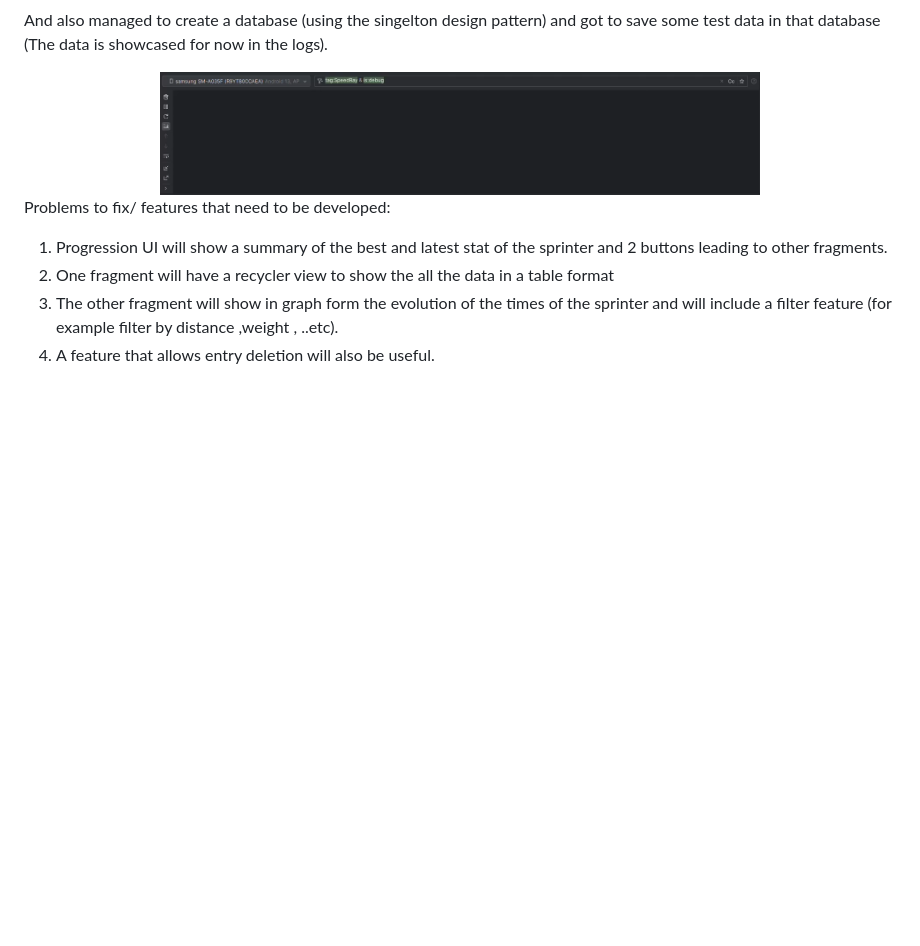
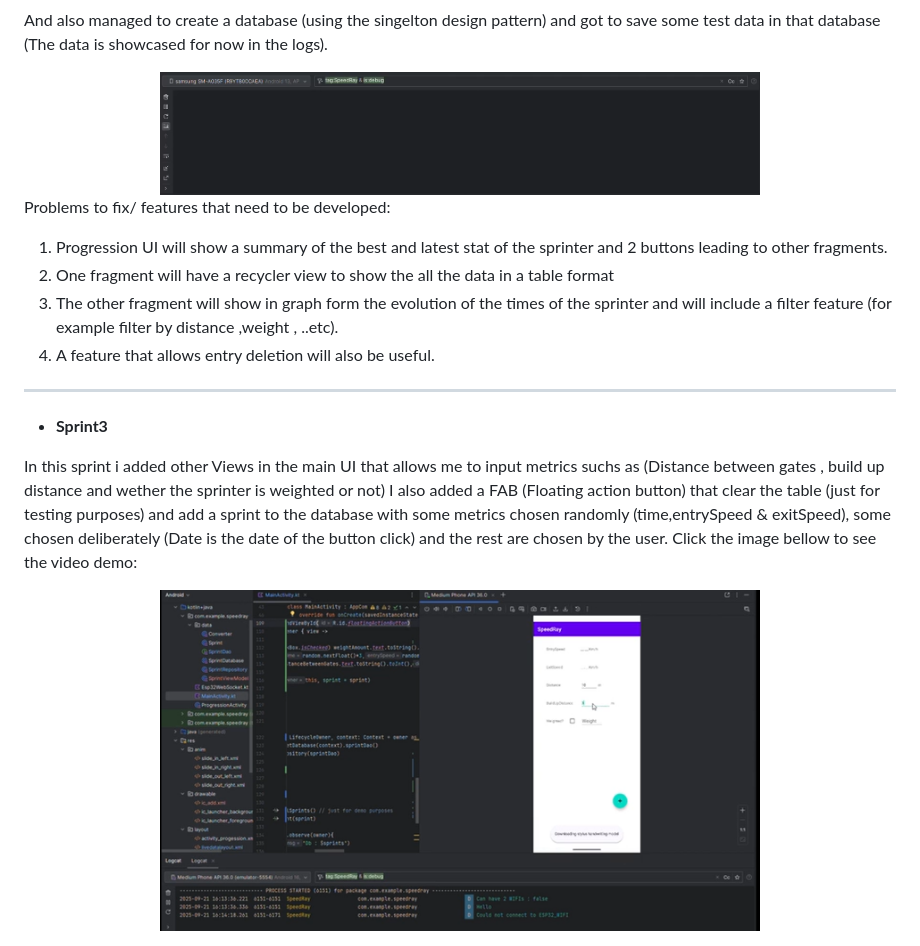
Before and after one commit to FIRMach16/Laser-Gates-project, a Markdown page: Task3/README.md, the part around one of its changes. GitHub-like rendering; pictures changed too: Task3/docs/AddFun+Metrics.png (added); blank space fills up the shorter version.

Commit message:
third sprint

```diff
--- a/Task3/README.md
+++ b/Task3/README.md
@@ -73,3 +74,16 @@ Problems to fix/ features that need to be developed:
 2. One fragment will have a recycler view to show the all the data in a table format
 3. The other fragment will show in graph form the evolution of the times of the sprinter and will include a filter feature (for example filter by distance ,weight , ..etc).
 4. A feature that allows entry deletion will also be useful.
+
+---
+
+- **Sprint3**
+
+In this sprint i added other Views in the main UI that allows me to input metrics suchs as (Distance between gates , build up distance and wether the sprinter is weighted or not) I also added a FAB (Floating action button) that clear the table (just for testing purposes) and add a sprint to the database with some metrics chosen randomly (time,entrySpeed & exitSpeed), some chosen deliberately (Date is the date of the button click) and the rest are chosen by the user. Click the image bellow to see the video demo:
+
+
+<div align="center" >
+<a href="https://vimeo.com/1120588722?share=copy">
+    <img src="docs/AddFun+Metrics.png" alt="Video Demonstration" width="600">
+</a>
+</div>
```
Also changed, not shown: other parts of Task3/README.md (+1 -0 lines), 7 other files.
